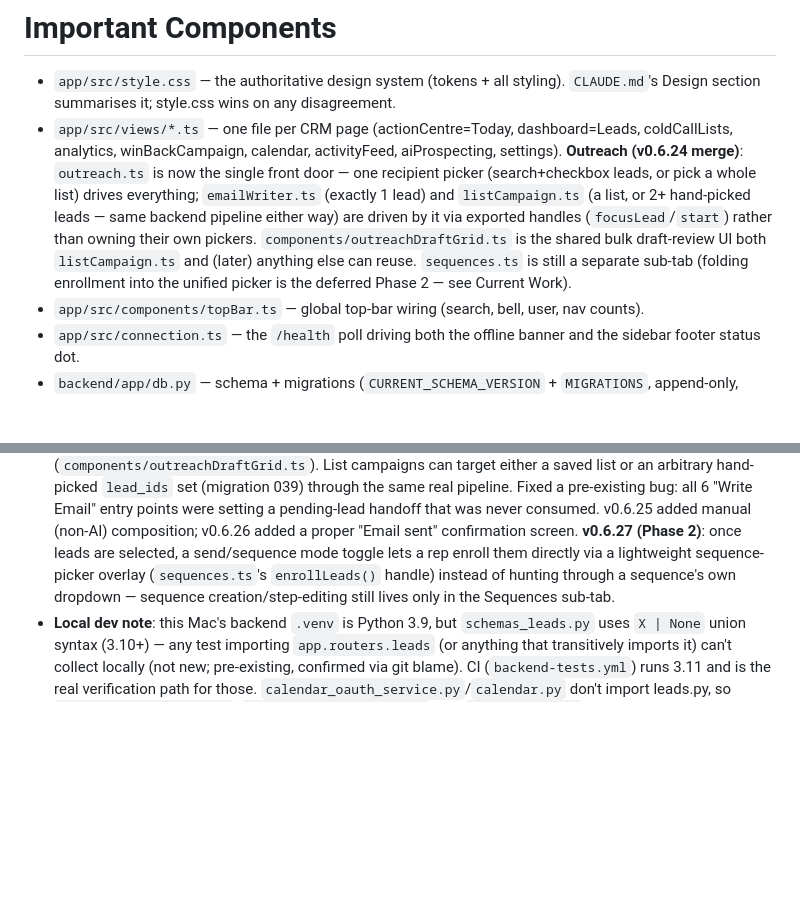
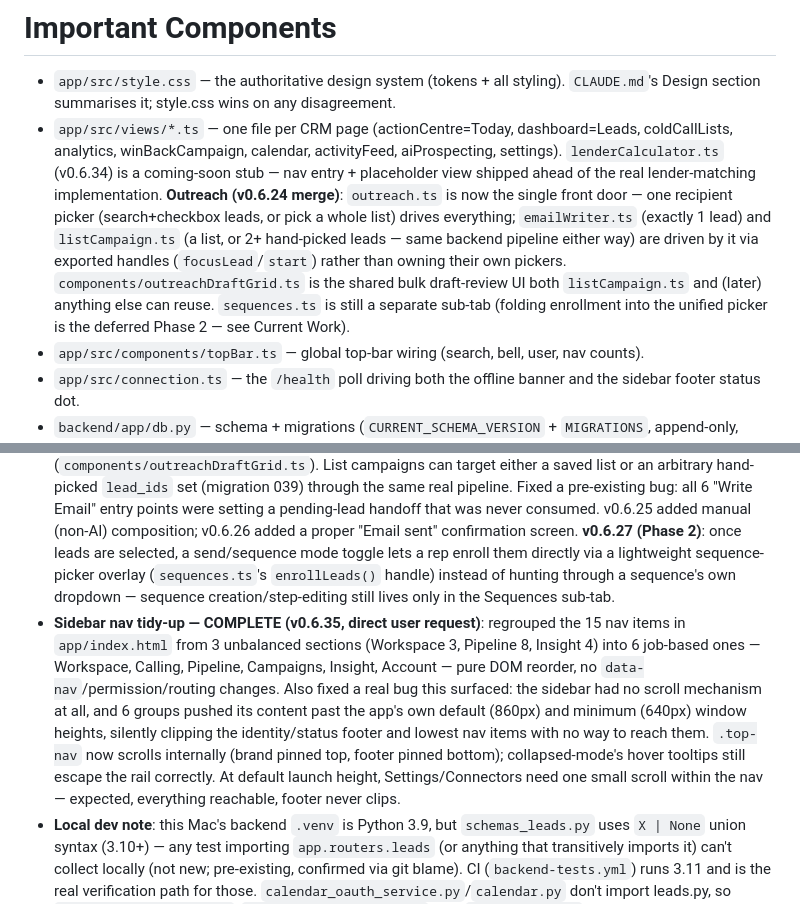
Before and after one commit to harwoodwebbjonty-netizen/v1-agent-real, a Markdown page: PROJECT_CONTEXT.md, 2 parts joined by grey strips. Drawn GitHub-style; blank space fills up the shorter version.

```diff
--- a/PROJECT_CONTEXT.md
+++ b/PROJECT_CONTEXT.md
@@ -12,7 +12,7 @@ CoPilotIQ — a sales-team CRM for cold-calling/prospecting UK companies. Two in
 # Important Components
 
 - `app/src/style.css` — the authoritative design system (tokens + all styling). `CLAUDE.md`'s Design section summarises it; style.css wins on any disagreement.
-- `app/src/views/*.ts` — one file per CRM page (actionCentre=Today, dashboard=Leads, coldCallLists, analytics, winBackCampaign, calendar, activityFeed, aiProspecting, settings). **Outreach (v0.6.24 merge)**: `outreach.ts` is now the single front door — one recipient picker (search+checkbox leads, or pick a whole list) drives everything; `emailWriter.ts` (exactly 1 lead) and `listCampaign.ts` (a list, or 2+ hand-picked leads — same backend pipeline either way) are driven by it via exported handles (`focusLead`/`start`) rather than owning their own pickers. `components/outreachDraftGrid.ts` is the shared bulk draft-review UI both `listCampaign.ts` and (later) anything else can reuse. `sequences.ts` is still a separate sub-tab (folding enrollment into the unified picker is the deferred Phase 2 — see Current Work).
+- `app/src/views/*.ts` — one file per CRM page (actionCentre=Today, dashboard=Leads, coldCallLists, analytics, winBackCampaign, calendar, activityFeed, aiProspecting, settings). `lenderCalculator.ts` (v0.6.34) is a coming-soon stub — nav entry + placeholder view shipped ahead of the real lender-matching implementation. **Outreach (v0.6.24 merge)**: `outreach.ts` is now the single front door — one recipient picker (search+checkbox leads, or pick a whole list) drives everything; `emailWriter.ts` (exactly 1 lead) and `listCampaign.ts` (a list, or 2+ hand-picked leads — same backend pipeline either way) are driven by it via exported handles (`focusLead`/`start`) rather than owning their own pickers. `components/outreachDraftGrid.ts` is the shared bulk draft-review UI both `listCampaign.ts` and (later) anything else can reuse. `sequences.ts` is still a separate sub-tab (folding enrollment into the unified picker is the deferred Phase 2 — see Current Work).
 - `app/src/components/topBar.ts` — global top-bar wiring (search, bell, user, nav counts).
 - `app/src/connection.ts` — the `/health` poll driving both the offline banner and the sidebar footer status dot.
 - `backend/app/db.py` — schema + migrations (`CURRENT_SCHEMA_VERSION` + `MIGRATIONS`, append-only, never edit shipped ones).
@@ -55,6 +55,7 @@ Executing a full product/SaaS-readiness audit's roadmap (`audit/08-prioritised-r
 - **Stage 5 — mostly done except automation (dropped)**: 5 missing `lead_id` indexes (migration 033), audit-log coverage gaps closed, pipeline/conversion reporting shipped on Analytics. **Deferred deliberately**: `/leads` pagination — the whole frontend assumes `state.ts` holds every lead at once for client-side filtering, so backend-only params would be unused plumbing without a bigger frontend rearchitecture.
 - **Stage 7 — CH engine now scoped, awaiting a go/no-go; the other two items are CLOSED, permanently blocked**: AI call-summary needs a named calling provider — none exists (Communicator/communicator.net has no public API) — out of scope without that dependency. AI-workflow-suggestions needs the automation builder, dropped from scope (2026-08-12) — removed, not deferred. **CH engine finding**: the audit has no concrete spec here, just a "keep investing" flag — deterministic lead-priority scoring from CH data is already built (`lead_scoring_service.py`, migration 026). Real gap found by reading the code: (1) PSC/significant-control data is fetched but never persisted or scored, despite ownership change being a real buying-trigger signal; (2) `ch_service.py` fires concurrent CH requests with zero rate-limit protection — same bug class already fixed once this session for a different module. Scoped options: **A** (half a day) — add the PSC signal; **B** (1-2 days) — A + fix the unthrottled module; **C** (needs budget) — revive the dead Datagardener key for paid financial data. A+B ready to build; C is a business decision.
 - **Outreach merge — COMPLETE (v0.6.24–27, separate from the roadmap above — direct user request)**: Email Writer + List Campaign + Sequences enrollment are all now one unified "Compose & Send" screen (`outreach.ts`) driven by a single recipient picker (search+checkbox leads, or pick a whole list) instead of 3 peer tabs — 1 lead shows the rich AI editor, 2+ leads or a whole list shows a shared bulk draft-review grid (`components/outreachDraftGrid.ts`). List campaigns can target either a saved list or an arbitrary hand-picked `lead_ids` set (migration 039) through the same real pipeline. Fixed a pre-existing bug: all 6 "Write Email" entry points were setting a pending-lead handoff that was never consumed. v0.6.25 added manual (non-AI) composition; v0.6.26 added a proper "Email sent" confirmation screen. **v0.6.27 (Phase 2)**: once leads are selected, a send/sequence mode toggle lets a rep enroll them directly via a lightweight sequence-picker overlay (`sequences.ts`'s `enrollLeads()` handle) instead of hunting through a sequence's own dropdown — sequence creation/step-editing still lives only in the Sequences sub-tab.
+- **Sidebar nav tidy-up — COMPLETE (v0.6.35, direct user request)**: regrouped the 15 nav items in `app/index.html` from 3 unbalanced sections (Workspace 3, Pipeline 8, Insight 4) into 6 job-based ones — Workspace, Calling, Pipeline, Campaigns, Insight, Account — pure DOM reorder, no `data-nav`/permission/routing changes. Also fixed a real bug this surfaced: the sidebar had no scroll mechanism at all, and 6 groups pushed its content past the app's own default (860px) and minimum (640px) window heights, silently clipping the identity/status footer and lowest nav items with no way to reach them. `.top-nav` now scrolls internally (brand pinned top, footer pinned bottom); collapsed-mode's hover tooltips still escape the rail correctly. At default launch height, Settings/Connectors need one small scroll within the nav — expected, everything reachable, footer never clips.
 - **Local dev note**: this Mac's backend `.venv` is Python 3.9, but `schemas_leads.py` uses `X | None` union syntax (3.10+) — any test importing `app.routers.leads` (or anything that transitively imports it) can't collect locally (not new; pre-existing, confirmed via git blame). CI (`backend-tests.yml`) runs 3.11 and is the real verification path for those. `calendar_oauth_service.py`/`calendar.py` don't import leads.py, so `test_calendar_oauth.py`/`test_calendar_events.py` (like `/custom-fields`'s own tests) run locally in full.
 
 # Known Issues
```
Also changed, not shown: other parts of PROJECT_CONTEXT.md (+3 -3 lines).
